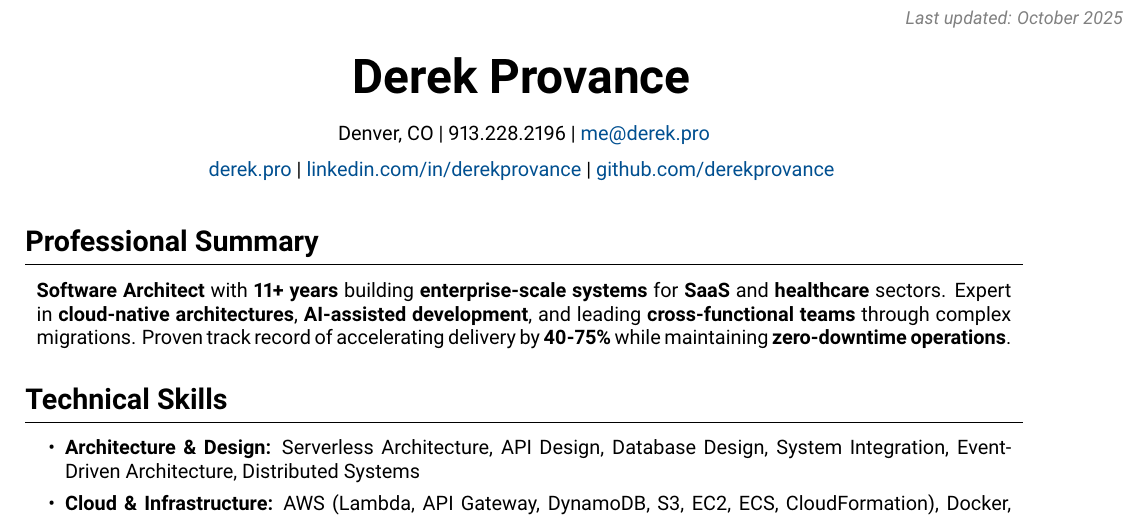
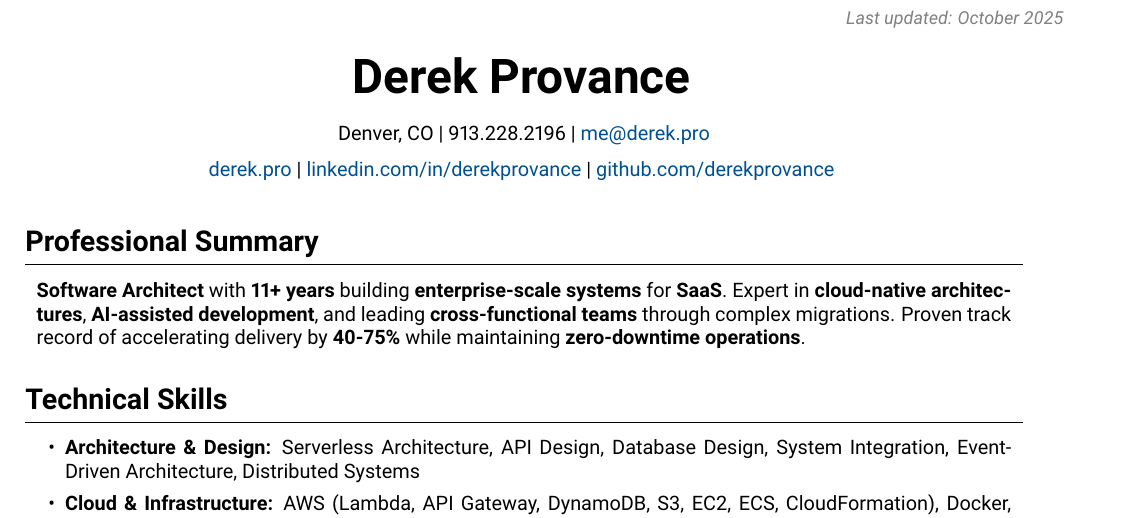
Before and after one commit to derekprovance/Resume, a LaTeX CV (resume.tex): part of page 1 of 2, cut so that both start at the same text. Compiled offline with pdfLaTeX.

Commit message:
Updated professional summary to better reflect focus

```diff
--- a/resume.tex
+++ b/resume.tex
@@ -164,7 +164,7 @@
 \newcommand{\placelastupdatedtext}{
   \AddToShipoutPicture*{
     \put(
-        \LenToUnit{\paperwidth-2 cm-0.2 cm+0.05cm},
+        \LenToUnit{\paperwidth-2 cm-0.2 cm-1cm},
         \LenToUnit{\paperheight-1.0 cm}
     ){\vtop{{\null}\makebox[0pt][c]{
         \small\color{secondaryColor}\textit{Last updated: \monthname\ \the\year}
@@ -197,7 +197,7 @@
 % Professional Summary
 \section{Professional Summary}
 \begin{onecolentry}
-    \textbf{Software Architect} with \textbf{11+ years} building \textbf{enterprise-scale systems} for \textbf{SaaS} and \textbf{healthcare} sectors. Expert in \textbf{cloud-native architectures}, \textbf{AI-assisted development}, and leading \textbf{cross-functional teams} through complex migrations. Proven track record of accelerating delivery by \textbf{40-75\%} while maintaining \textbf{zero-downtime operations}.
+    \textbf{Software Architect} with \textbf{11+ years} building \textbf{enterprise-scale systems} for \textbf{SaaS}. Expert in \textbf{cloud-native architectures}, \textbf{AI-assisted development}, and leading \textbf{cross-functional teams} through complex migrations. Proven track record of accelerating delivery by \textbf{40-75\%} while maintaining \textbf{zero-downtime operations}.
 \end{onecolentry}
 
 % Technical Skills
```
Also changed, not shown: resume.pdf.
